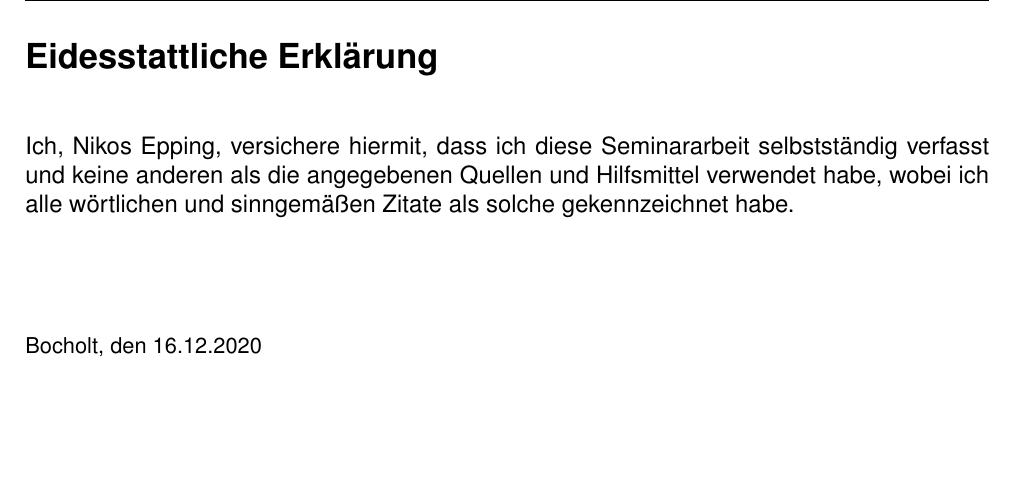
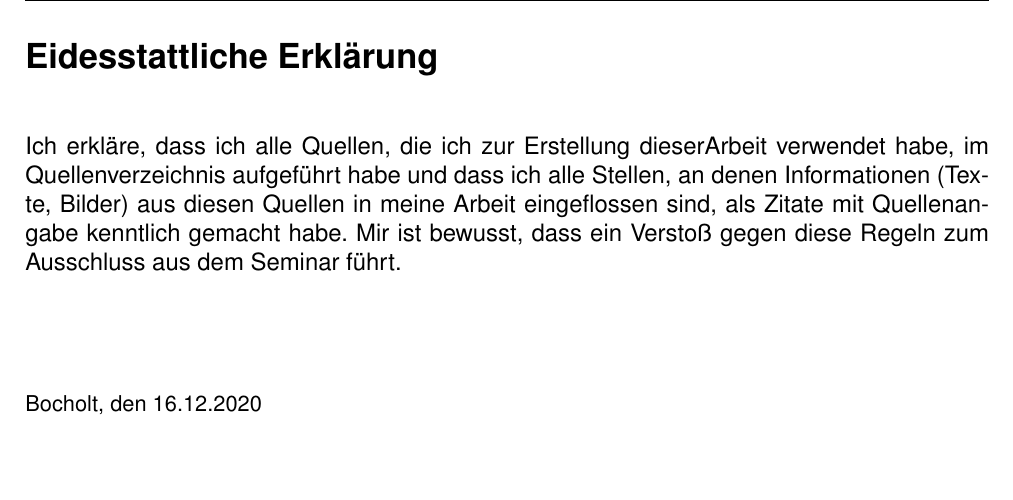
Before and after one commit to Nikos410/gpt-partition-tables, a LaTeX document (gpt-partition-tables-nepping.tex): part of page 21 of 21, cut so that both start at the same text, the shorter picture padded with empty space. Compiled offline with pdfLaTeX.

Commit message:
Update sworn statement

```diff
--- a/gpt-partition-tables-nepping.tex
+++ b/gpt-partition-tables-nepping.tex
@@ -69,7 +69,8 @@
 
 \newpage
 \section*{Eidesstattliche Erklärung}
-Ich, Nikos Epping, versichere hiermit, dass ich diese Seminararbeit selbstständig verfasst und keine anderen als die angegebenen Quellen und Hilfsmittel verwendet habe, wobei ich alle wörtlichen und sinngemäßen Zitate als solche gekennzeichnet habe.
+Ich erkläre, dass ich alle Quellen, die ich zur Erstellung dieserArbeit verwendet habe, im Quellenverzeichnis aufgeführt habe und dass ich alle Stellen, an denen Informationen (Texte, Bilder) aus diesen Quellen in meine Arbeit eingeflossen sind, als Zitate mit Quellenangabe kenntlich gemacht habe.
+Mir ist bewusst, dass ein Verstoß gegen diese Regeln zum Ausschluss aus dem Seminar führt.
 
 \vspace{1.5cm}
 
```
